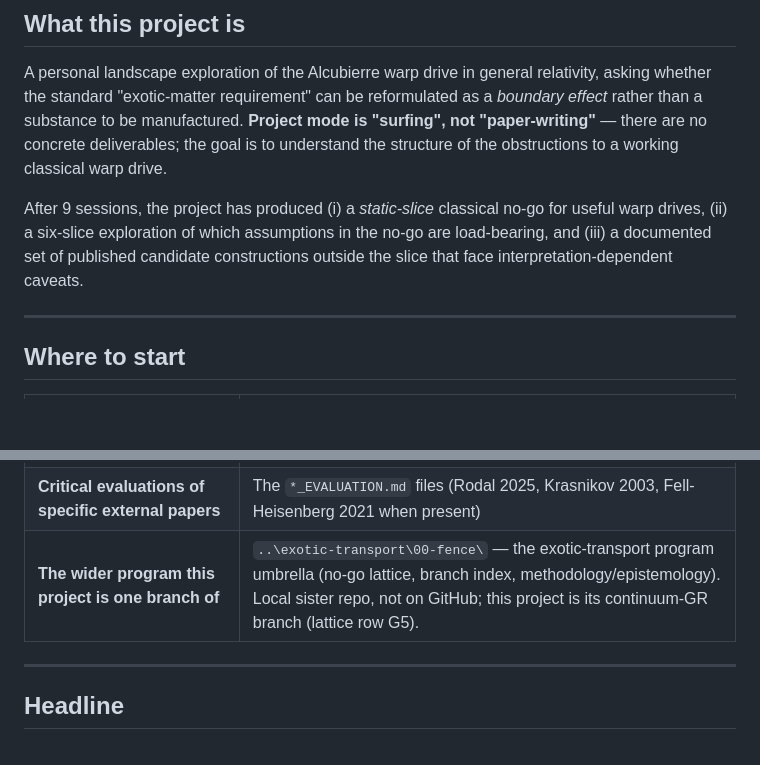
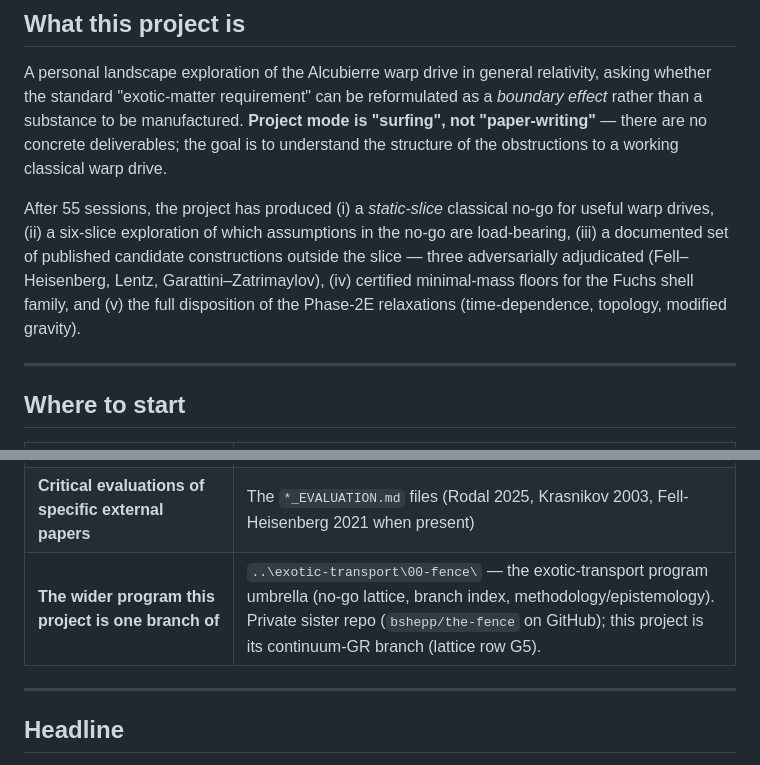
Before and after one commit to bshepp/alcubierre, a Markdown page: NAVIGATOR.md, 2 parts joined by grey strips. Drawn GitHub-style; blank space fills up the shorter version.

Commit message:
NAVIGATOR: current-state through Session 55; umbrella now on GitHub (private)
Adds the S53-55 residue retirements to the current-state paragraph
(standoff plateau; oblate +3.09% reversed as a sign error, W5 discharged;
Lentz kink sheets = finite strictly-violating Israel layers), the Zenodo
v0.2.0 archive line, and updates the ancient 'After 9 sessions' summary.
The exotic-transport umbrella pointer now names bshepp/the-fence.

Co-Authored-By: Claude Fable 5 <noreply@anthropic.com>
Claude-Session: https://claude.ai/code/session_01TMLtehhaEwDGURHVxizzki

```diff
--- a/NAVIGATOR.md
+++ b/NAVIGATOR.md
@@ -10,7 +10,7 @@ This is the **front-door map** for the Alcubierre boundary-mode reformulation pr
 
 A personal landscape exploration of the Alcubierre warp drive in general relativity, asking whether the standard "exotic-matter requirement" can be reformulated as a *boundary effect* rather than a substance to be manufactured. **Project mode is "surfing", not "paper-writing"** — there are no concrete deliverables; the goal is to understand the structure of the obstructions to a working classical warp drive.
 
-After 9 sessions, the project has produced (i) a *static-slice* classical no-go for useful warp drives, (ii) a six-slice exploration of which assumptions in the no-go are load-bearing, and (iii) a documented set of published candidate constructions outside the slice that face interpretation-dependent caveats.
+After 55 sessions, the project has produced (i) a *static-slice* classical no-go for useful warp drives, (ii) a six-slice exploration of which assumptions in the no-go are load-bearing, (iii) a documented set of published candidate constructions outside the slice — three adversarially adjudicated (Fell–Heisenberg, Lentz, Garattini–Zatrimaylov), (iv) certified minimal-mass floors for the Fuchs shell family, and (v) the full disposition of the Phase-2E relaxations (time-dependence, topology, modified gravity).
 
 ---
 
@@ -28,7 +28,7 @@ After 9 sessions, the project has produced (i) a *static-slice* classical no-go
 | **Literature catalog with abstracts and our take on each paper** | [`LITERATURE.md`](LITERATURE.md) |
 | **To extend a slice** | The slice's notebook + its `_NOTES.md` companion |
 | **Critical evaluations of specific external papers** | The `*_EVALUATION.md` files (Rodal 2025, Krasnikov 2003, Fell-Heisenberg 2021 when present) |
-| **The wider program this project is one branch of** | `..\exotic-transport\00-fence\` — the exotic-transport program umbrella (no-go lattice, branch index, methodology/epistemology). Local sister repo, not on GitHub; this project is its continuum-GR branch (lattice row G5). |
+| **The wider program this project is one branch of** | `..\exotic-transport\00-fence\` — the exotic-transport program umbrella (no-go lattice, branch index, methodology/epistemology). Private sister repo (`bshepp/the-fence` on GitHub); this project is its continuum-GR branch (lattice row G5). |
 
 ---
 
```
Also changed, not shown: other parts of NAVIGATOR.md (+1 -1 lines).
